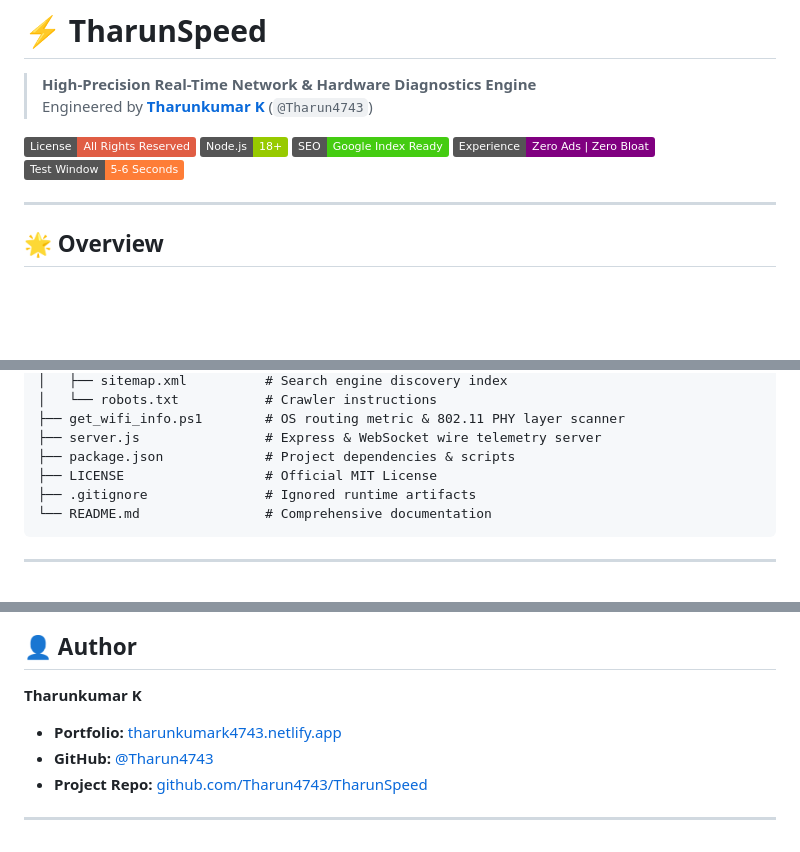
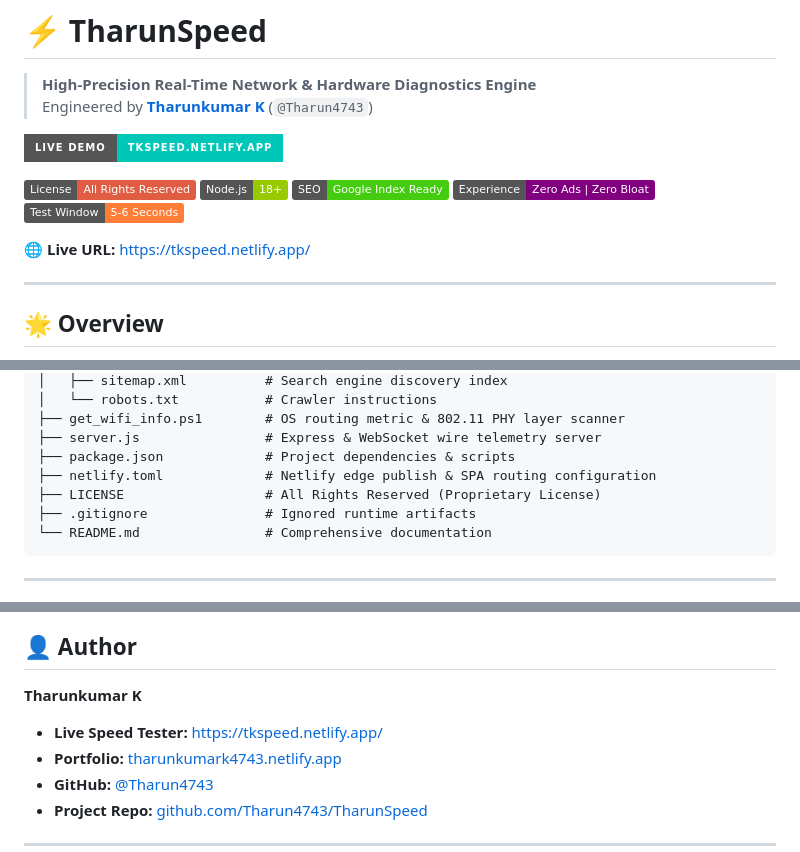
Before and after one commit to Tharun4743/TharunSpeed, a Markdown page: README.md, 3 parts joined by grey strips. GitHub-like rendering; badges without logos; blank space fills up the shorter version.

Commit message:
docs: add Netlify live demo badge, direct URL, netlify.toml entry, and clean repository links

````diff
--- a/README.md
+++ b/README.md
@@ -2,12 +2,16 @@
 
 > **High-Precision Real-Time Network & Hardware Diagnostics Engine**
 > Engineered by **[Tharunkumar K](https://tharunkumark4743.netlify.app/)** (`@Tharun4743`)
+
+[![Live Demo](https://img.shields.io/badge/Live%20Demo-tkspeed.netlify.app-00C7B7?style=for-the-badge&logo=netlify&logoColor=white)](https://tkspeed.netlify.app/)
 
 [![License: All Rights Reserved](https://img.shields.io/badge/License-All%20Rights%20Reserved-red.svg)]()
 [![Node.js](https://img.shields.io/badge/Node.js-18%2B-green.svg)](https://nodejs.org/)
 [![SEO Ready](https://img.shields.io/badge/SEO-Google%20Index%20Ready-success.svg)]()
 [![Zero Ads](https://img.shields.io/badge/Experience-Zero%20Ads%20%7C%20Zero%20Bloat-purple.svg)]()
 [![Speed](https://img.shields.io/badge/Test%20Window-5--6%20Seconds-orange.svg)]()
+
+🌐 **Live URL:** [https://tkspeed.netlify.app/](https://tkspeed.netlify.app/)
 
 ---
 
@@ -130,7 +134,8 @@ TharunSpeed/
 ├── get_wifi_info.ps1        # OS routing metric & 802.11 PHY layer scanner
 ├── server.js                # Express & WebSocket wire telemetry server
 ├── package.json             # Project dependencies & scripts
-├── LICENSE                  # Official MIT License
+├── netlify.toml             # Netlify edge publish & SPA routing configuration
+├── LICENSE                  # All Rights Reserved (Proprietary License)
 ├── .gitignore               # Ignored runtime artifacts
 └── README.md                # Comprehensive documentation
 ```
@@ -148,6 +153,7 @@ TharunSpeed/
 ## 👤 Author
 
 **Tharunkumar K**
+- **Live Speed Tester:** [https://tkspeed.netlify.app/](https://tkspeed.netlify.app/)
 - **Portfolio:** [tharunkumark4743.netlify.app](https://tharunkumark4743.netlify.app/)
 - **GitHub:** [@Tharun4743](https://github.com/Tharun4743)
 - **Project Repo:** [github.com/Tharun4743/TharunSpeed](https://github.com/Tharun4743/TharunSpeed)
````
